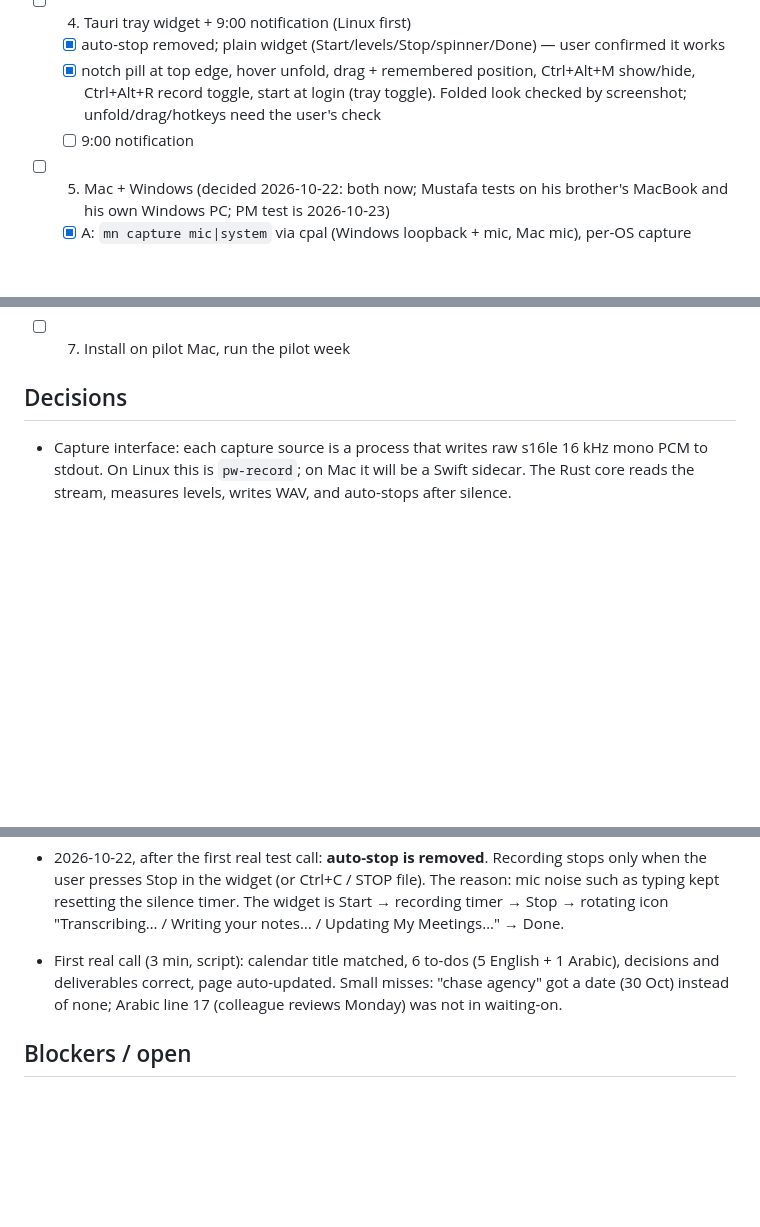
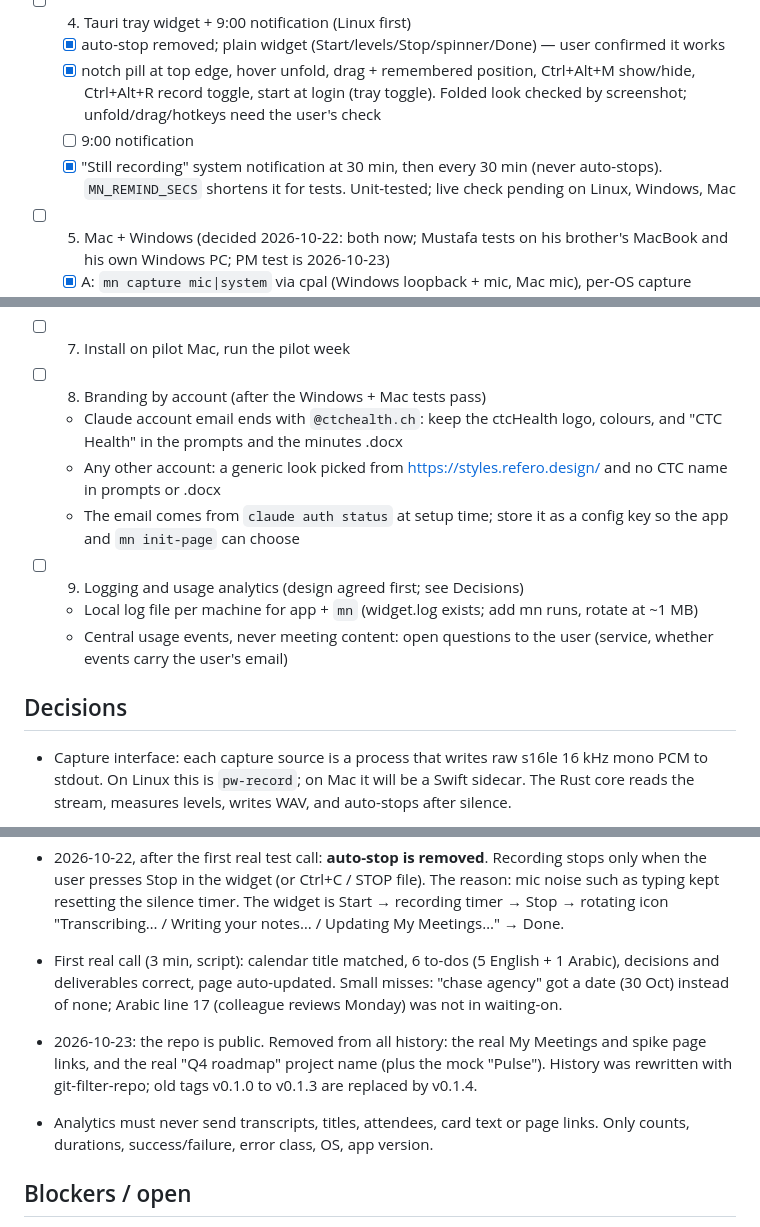
Before and after one commit to MustafaAFarag/Meeting-Minutes, a Markdown page: TASKS.md, 3 parts joined by grey strips. GitHub-like rendering; blank space fills up the shorter version.

Commit message:
docs(tasks): 30-min reminder, branding by account (step 8), logging plan (step 9)
Co-Authored-By: Claude Opus 5.5 <noreply@anthropic.com>

```diff
--- a/TASKS.md
+++ b/TASKS.md
@@ -17,6 +17,7 @@ The pilot PM (Mac) uses it on 5 real meetings in 1 week. Each card is correct (r
   - [x] auto-stop removed; plain widget (Start/levels/Stop/spinner/Done) — user confirmed it works
   - [x] notch pill at top edge, hover unfold, drag + remembered position, Ctrl+Alt+M show/hide, Ctrl+Alt+R record toggle, start at login (tray toggle). Folded look checked by screenshot; unfold/drag/hotkeys need the user's check
   - [ ] 9:00 notification
+  - [x] "Still recording" system notification at 30 min, then every 30 min (never auto-stops). `MN_REMIND_SECS` shortens it for tests. Unit-tested; live check pending on Linux, Windows, Mac
 - [ ] 5. Mac + Windows (decided 2026-10-22: both now; Mustafa tests on his brother's MacBook and his own Windows PC; PM test is 2026-10-23)
   - [x] A: `mn capture mic|system` via cpal (Windows loopback + mic, Mac mic), per-OS capture defaults, CREATE_NO_WINDOW, claude.cmd resolution
   - [x] B: `mac/audiotap` Swift helper for Mac system audio, Core Audio process tap
@@ -36,6 +37,13 @@ The pilot PM (Mac) uses it on 5 real meetings in 1 week. Each card is correct (r
   - [x] Mustafa's Arch autostart: tauri-plugin-autostart writes Exec= unquoted, and the dev path has spaces, so KDE skipped it. Exec now points at ~/.local/bin/meeting-notes. Toggling Start at login in the tray rewrites the broken path. AppImage installs are not affected (no spaces)
   - [ ] later: quote the Linux Exec= path after enable() so dev paths with spaces work
 - [ ] 7. Install on pilot Mac, run the pilot week
+- [ ] 8. Branding by account (after the Windows + Mac tests pass)
+  - Claude account email ends with `@ctchealth.ch`: keep the ctcHealth logo, colours, and "CTC Health" in the prompts and the minutes .docx
+  - Any other account: a generic look picked from https://styles.refero.design/ and no CTC name in prompts or .docx
+  - The email comes from `claude auth status` at setup time; store it as a config key so the app and `mn init-page` can choose
+- [ ] 9. Logging and usage analytics (design agreed first; see Decisions)
+  - Local log file per machine for app + `mn` (widget.log exists; add mn runs, rotate at ~1 MB)
+  - Central usage events, never meeting content: open questions to the user (service, whether events carry the user's email)
 
 ## Decisions
 - Capture interface: each capture source is a process that writes raw s16le 16 kHz mono PCM to stdout. On Linux this is `pw-record`; on Mac it will be a Swift sidecar. The Rust core reads the stream, measures levels, writes WAV, and auto-stops after silence.
@@ -55,5 +63,8 @@ The pilot PM (Mac) uses it on 5 real meetings in 1 week. Each card is correct (r
 - 2026-10-22, after the first real test call: **auto-stop is removed**. Recording stops only when the user presses Stop in the widget (or Ctrl+C / STOP file). The reason: mic noise such as typing kept resetting the silence timer. The widget is Start → recording timer → Stop → rotating icon "Transcribing… / Writing your notes… / Updating My Meetings…" → Done.
 - First real call (3 min, script): calendar title matched, 6 to-dos (5 English + 1 Arabic), decisions and deliverables correct, page auto-updated. Small misses: "chase agency" got a date (30 Oct) instead of none; Arabic line 17 (colleague reviews Monday) was not in waiting-on.
 
+- 2026-10-23: the repo is public. Removed from all history: the real My Meetings and spike page links, and the real "Q4 roadmap" project name (plus the mock "Pulse"). History was rewritten with git-filter-repo; old tags v0.1.0 to v0.1.3 are replaced by v0.1.4.
+- Analytics must never send transcripts, titles, attendees, card text or page links. Only counts, durations, success/failure, error class, OS, app version.
+
 ## Blockers / open
 - Using speakers instead of headphones means the mic re-records the other side, so lines get duplicated. v1 says "use headphones"; dedup is a later task.
```
